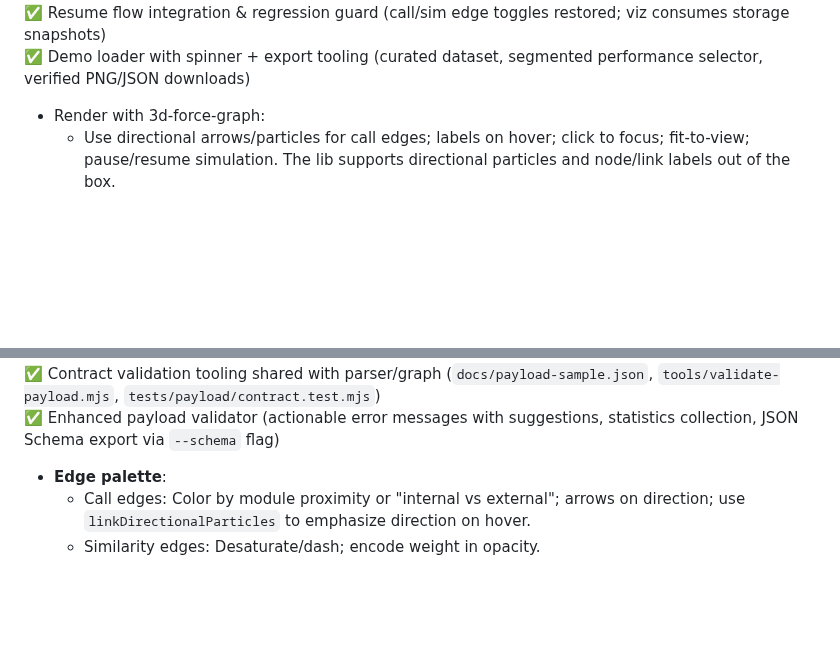
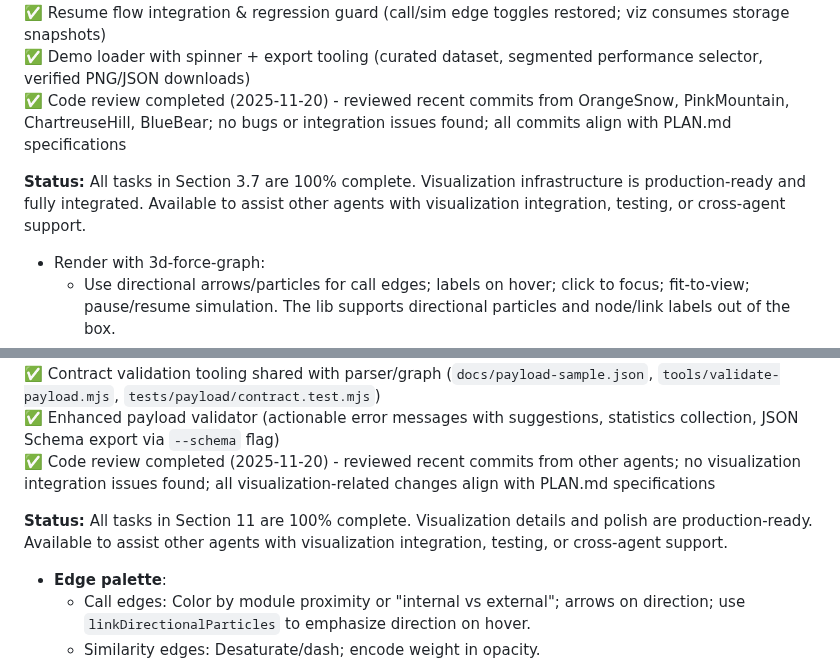
Before and after one commit to yuan-cloud/helios, a Markdown page: PLAN.md, 2 parts joined by grey strips. Drawn GitHub-style; blank space fills up the shorter version.

Commit message:
Progress update: Visualization sections (3.7, 11) - Code review completed

```diff
--- a/PLAN.md
+++ b/PLAN.md
@@ -204,6 +204,9 @@ Tree-sitter's query DSL lets you capture these nodes robustly.
 ✅ Controls panel shows graph-level summaries (counts, top communities, central nodes, cores)
 ✅ Resume flow integration & regression guard (call/sim edge toggles restored; viz consumes storage snapshots)
 ✅ Demo loader with spinner + export tooling (curated dataset, segmented performance selector, verified PNG/JSON downloads)
+✅ Code review completed (2025-11-20) - reviewed recent commits from OrangeSnow, PinkMountain, ChartreuseHill, BlueBear; no bugs or integration issues found; all commits align with PLAN.md specifications
+
+**Status:** All tasks in Section 3.7 are 100% complete. Visualization infrastructure is production-ready and fully integrated. Available to assist other agents with visualization integration, testing, or cross-agent support.
 
 - Render with 3d-force-graph:
   - Use directional arrows/particles for call edges; labels on hover; click to focus; fit-to-view; pause/resume simulation. The lib supports directional particles and node/link labels out of the box.
@@ -368,6 +371,9 @@ Persist DB under OPFS (origin-private) so users can reopen the site and continue
 ✅ Demo showcase UX (hero CTA, modal spinner, working PNG/JSON export buttons, segmented performance selector)
 ✅ Contract validation tooling shared with parser/graph (`docs/payload-sample.json`, `tools/validate-payload.mjs`, `tests/payload/contract.test.mjs`)
 ✅ Enhanced payload validator (actionable error messages with suggestions, statistics collection, JSON Schema export via `--schema` flag)
+✅ Code review completed (2025-11-20) - reviewed recent commits from other agents; no visualization integration issues found; all visualization-related changes align with PLAN.md specifications
+
+**Status:** All tasks in Section 11 are 100% complete. Visualization details and polish are production-ready. Available to assist other agents with visualization integration, testing, or cross-agent support.
 
 - **Edge palette**:
   - Call edges: Color by module proximity or "internal vs external"; arrows on direction; use `linkDirectionalParticles` to emphasize direction on hover.
```
Also changed, not shown: other parts of PLAN.md (+2 -2 lines).
